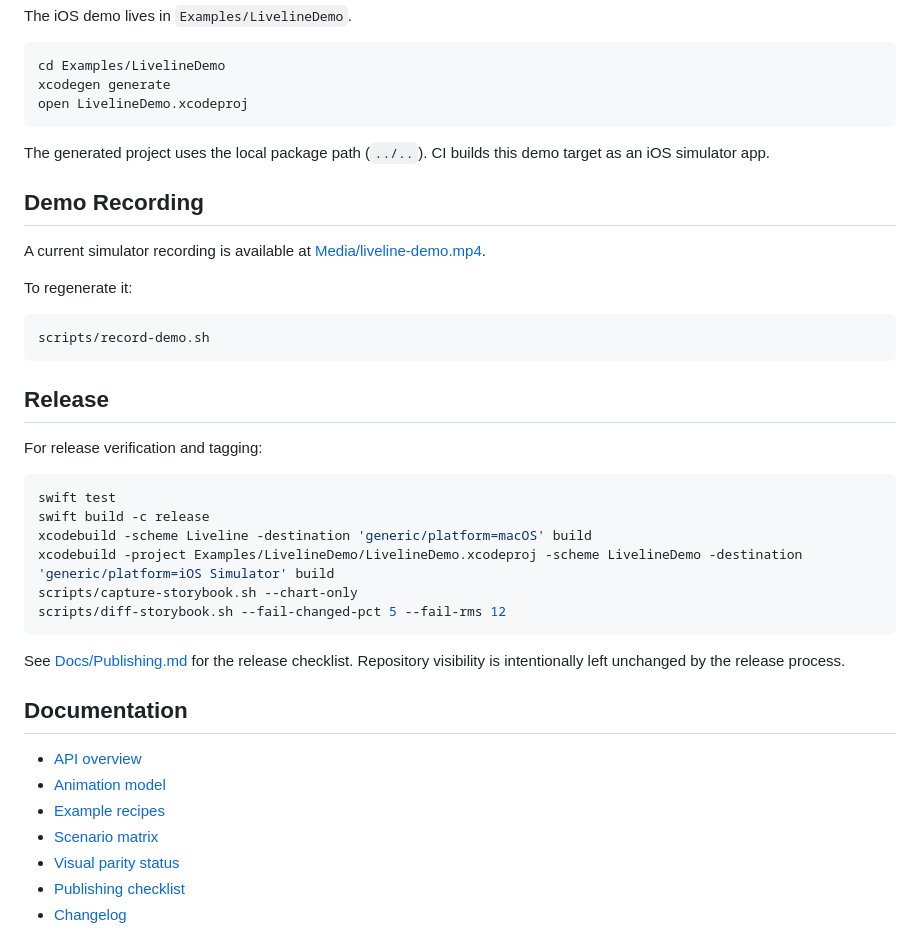
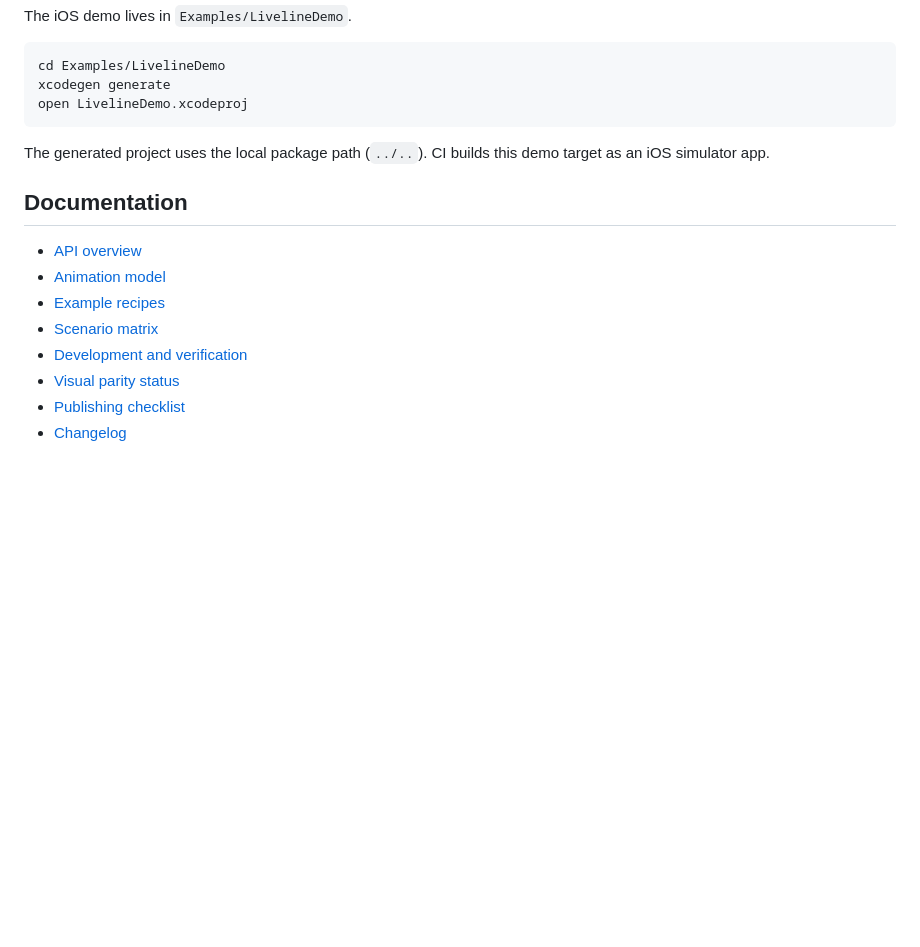
Before and after one commit to ParthJadhav/liveline-swift, a Markdown page: README.md, the part around the change. Rendered like a GitHub page; blank space fills up the shorter version.

Commit message:
Move maintainer guidance out of README

````diff
--- a/README.md
+++ b/README.md
@@ -269,37 +269,13 @@ open LivelineDemo.xcodeproj
 
 The generated project uses the local package path (`../..`). CI builds this demo target as an iOS simulator app.
 
-## Demo Recording
-
-A current simulator recording is available at [Media/liveline-demo.mp4](Media/liveline-demo.mp4).
-
-To regenerate it:
-
-```bash
-scripts/record-demo.sh
-```
-
-## Release
-
-For release verification and tagging:
-
-```bash
-swift test
-swift build -c release
-xcodebuild -scheme Liveline -destination 'generic/platform=macOS' build
-xcodebuild -project Examples/LivelineDemo/LivelineDemo.xcodeproj -scheme LivelineDemo -destination 'generic/platform=iOS Simulator' build
-scripts/capture-storybook.sh --chart-only
-scripts/diff-storybook.sh --fail-changed-pct 5 --fail-rms 12
-```
-
-See [Docs/Publishing.md](Docs/Publishing.md) for the release checklist. Repository visibility is intentionally left unchanged by the release process.
-
 ## Documentation
 
 - [API overview](Docs/API.md)
 - [Animation model](Docs/Animations.md)
 - [Example recipes](Docs/Examples.md)
 - [Scenario matrix](Docs/ScenarioMatrix.md)
+- [Development and verification](Docs/Development.md)
 - [Visual parity status](Docs/ParityStatus.md)
 - [Publishing checklist](Docs/Publishing.md)
 - [Changelog](CHANGELOG.md)
````
Also changed, not shown: Docs/Development.md (added, +34 -0 lines).
